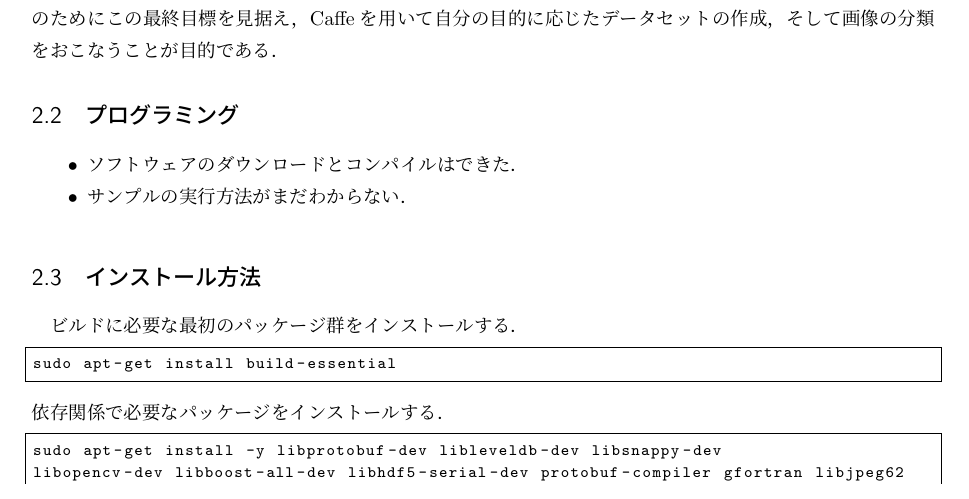
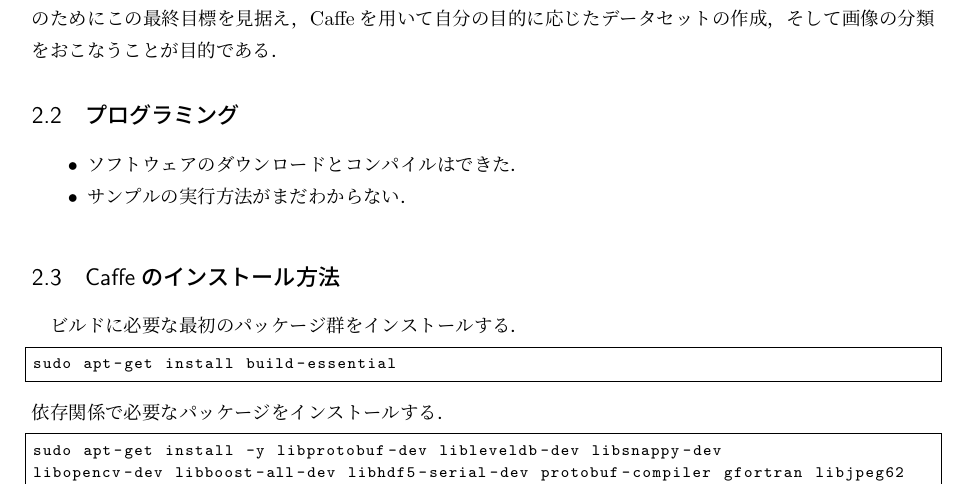
Before and after one commit to Nishida-Lab/lec_caffe, a LaTeX document (reports/01st/document.tex): part of page 1 of 3, cut so that both start at the same text. Compiled offline with pLaTeX and dvipdfmx.

Commit message:
「'Caffeの'インストール方法」に変更

```diff
--- a/reports/01st/document.tex
+++ b/reports/01st/document.tex
@@ -83,7 +83,7 @@
  \item サンプルの実行方法がまだわからない．
 \end{itemize}
 
-\subsection{インストール方法}
+\subsection{Caffeのインストール方法}
 ビルドに必要な最初のパッケージ群をインストールする．
 \begin{lstlisting}[basicstyle=\ttfamily\footnotesize, frame=single]
 sudo apt-get install build-essential
```
